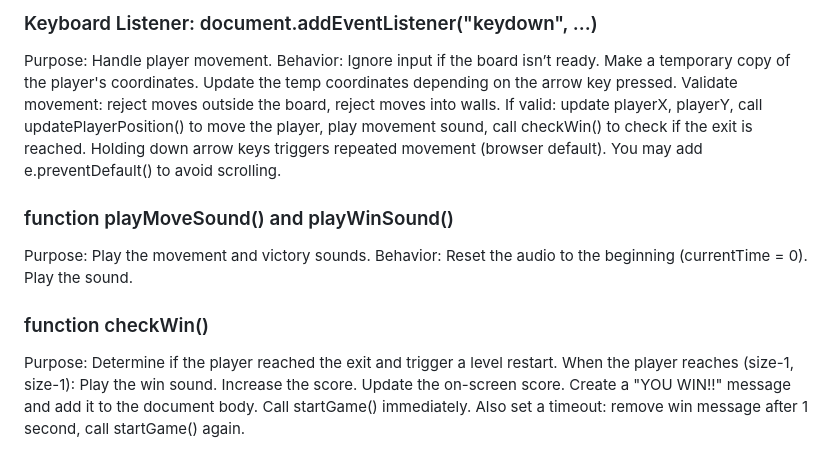
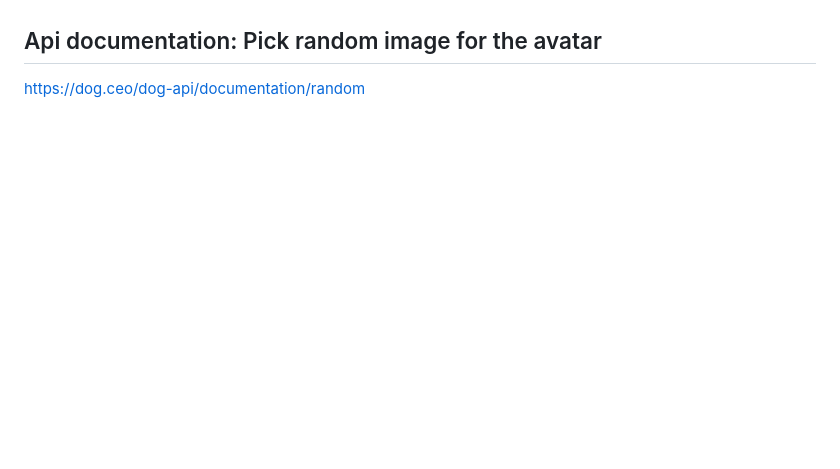
Before and after one commit to elisacaridi2003-bot/MaInD-Creative-Coding-Foundation-2025, a Markdown page: Assignments/Assignment - 03/README.md, the part around one of its changes. Drawn GitHub-style; blank space fills up the shorter version.

```diff
--- a/Assignments/Assignment - 03/README.md
+++ b/Assignments/Assignment - 03/README.md
@@ -152,34 +102,2 @@ Places it at (size-1, size-1) → bottom-right corner.
-### Keyboard Listener: document.addEventListener("keydown", ...)
-Purpose: Handle player movement.
-Behavior:
-Ignore input if the board isn’t ready.
-Make a temporary copy of the player's coordinates.
-Update the temp coordinates depending on the arrow key pressed.
-Validate movement:
-reject moves outside the board,
-reject moves into walls.
-If valid:
-update playerX, playerY,
-call updatePlayerPosition() to move the player,
-play movement sound,
-call checkWin() to check if the exit is reached.
-Holding down arrow keys triggers repeated movement (browser default).
-You may add e.preventDefault() to avoid scrolling.
-
-### function playMoveSound() and playWinSound()
-Purpose: Play the movement and victory sounds.
-Behavior:
-Reset the audio to the beginning (currentTime = 0).
-Play the sound.
-
-### function checkWin()
-Purpose: Determine if the player reached the exit and trigger a level restart.
-When the player reaches (size-1, size-1):
-Play the win sound.
-Increase the score.
-Update the on-screen score.
-Create a "YOU WIN!!" message and add it to the document body.
-Call startGame() immediately.
-Also set a timeout:
-remove win message after 1 second,
-call startGame() again.
+## Api documentation: Pick random image for the avatar
+https://dog.ceo/dog-api/documentation/random
```
Also changed, not shown: other parts of Assignments/Assignment - 03/README.md (+11 -61 lines).
